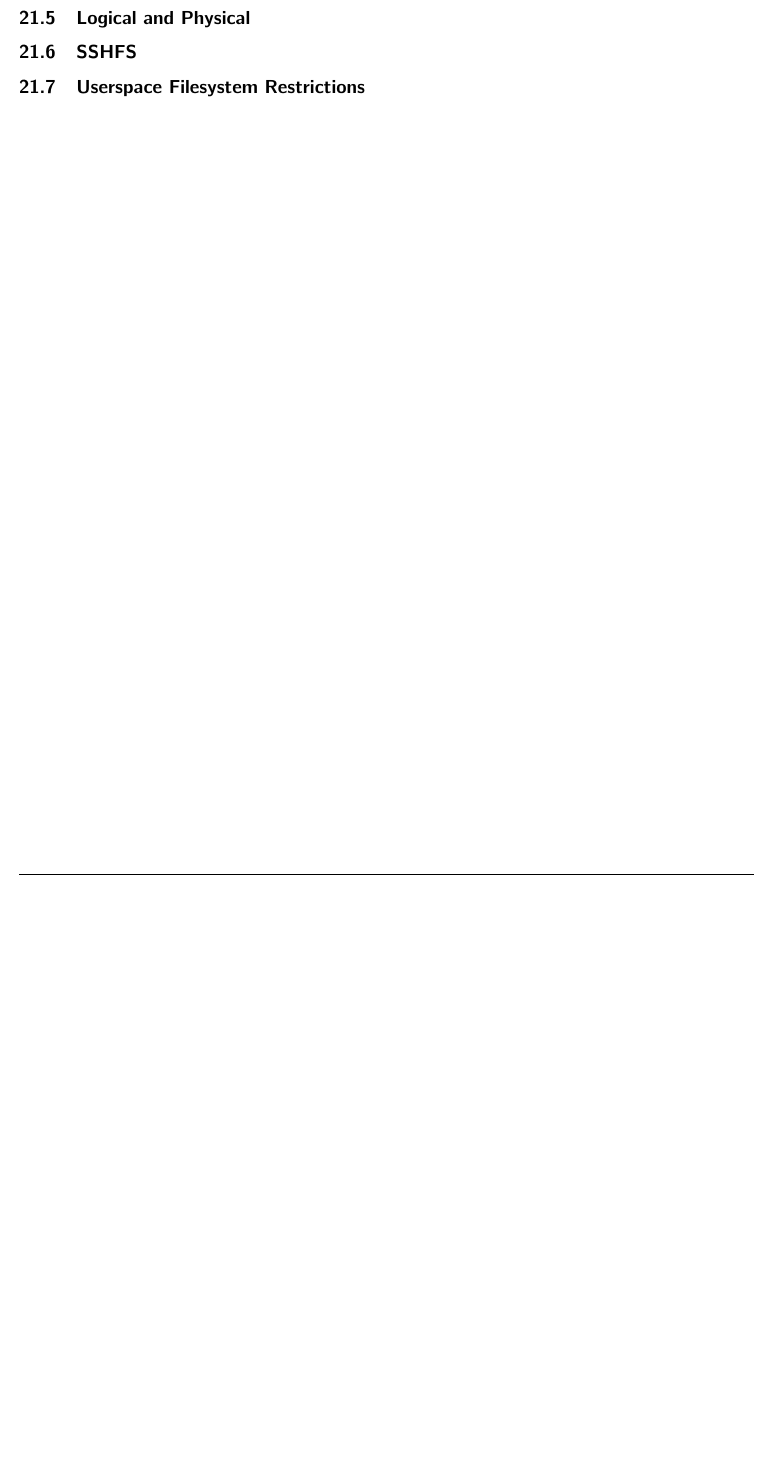
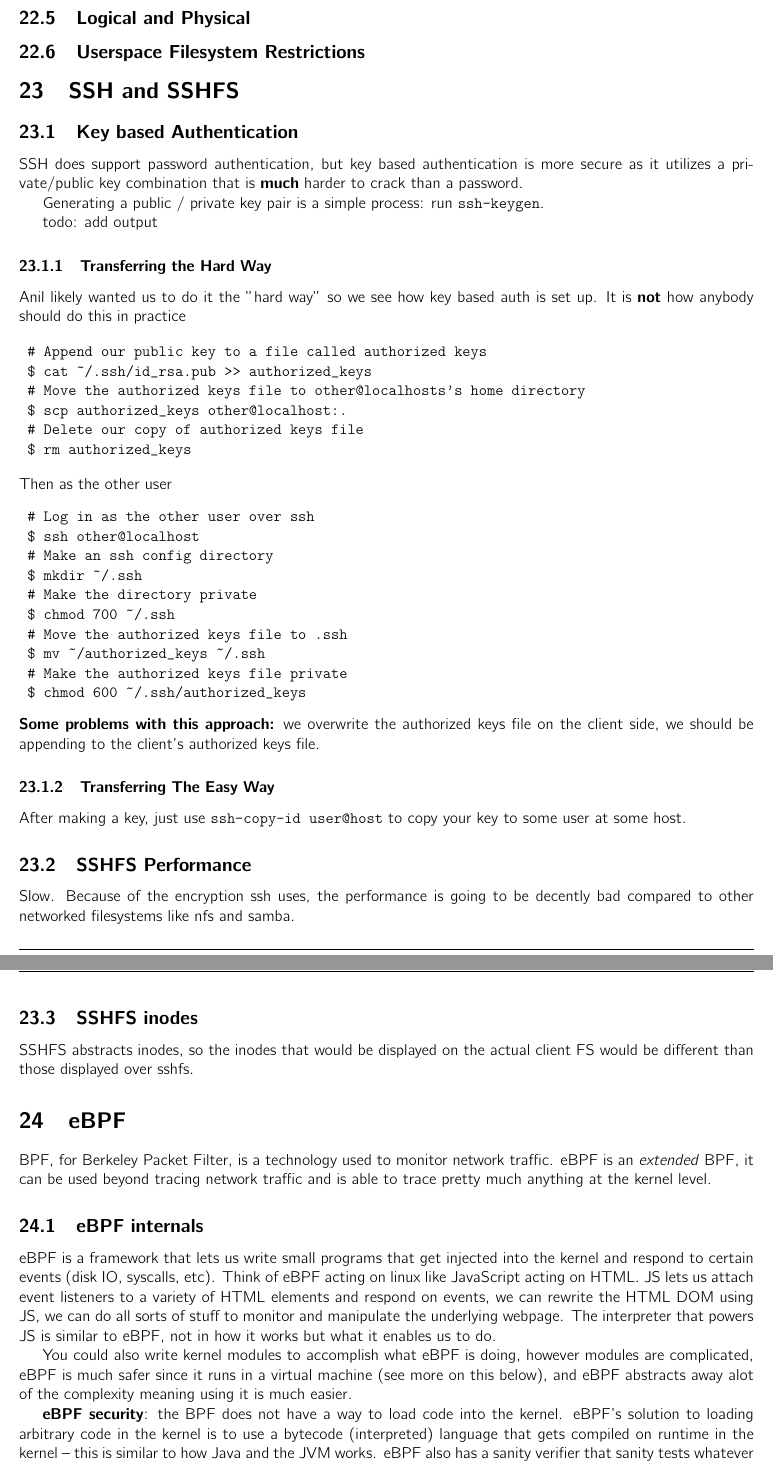
Before and after one commit to TheConner/comp3000-review, a LaTeX problem sheet (3000ExamReview.tex, which reads includes.tex, sections/FSEtAl.tex, sections/TraceEBPF.tex): part of page 11 of 13 before the commit and two parts of pages 12 and 13 of 15 after it, the two joined at a grey line, cut so that both start at the same text, the shorter picture padded with empty space. Compiled offline with pdfLaTeX.

Commit message:
Update: added sections, needs more work

```diff
--- a/includes.tex
+++ b/includes.tex
@@ -64,5 +64,5 @@
     citecolor=black,
     filecolor=black,
     linkcolor=black,
-    urlcolor=black
+    urlcolor=blue
 }
--- a/sections/FSEtAl.tex
+++ b/sections/FSEtAl.tex
@@ -18,6 +37,48 @@
 
 \subsection{Logical and Physical}
 
-\subsection {SSHFS}
+\subsection{Userspace Filesystem Restrictions}
 
-\subsection{Userspace Filesystem Restrictions}
+
+ 	%% - sshfs performance
+	%% - setting up keypair-based auth (authorized_keys, id_rsa, id_rsa.pub)
+	%% - sshfs inodes
+\section {SSH and SSHFS}
+\subsection{Key based Authentication}
+SSH does support password authentication, but key based authentication is more secure as it utilizes a private/public key combination that is \textbf{much} harder to crack than a password.
+
+Generating a public / private key pair is a simple process: run \texttt{ssh-keygen}.
+
+todo: add output
+
+\subsubsection{Transferring the Hard Way}
+Anil likely wanted us to do it the "hard way" so we see how key based auth is set up. It is \textbf{not} how anybody should do this in practice
+
+\begin{verbatim}
+	# Append our public key to a file called authorized keys
+	$ cat ~/.ssh/id_rsa.pub >> authorized_keys
+	# Move the authorized keys file to other@localhosts's home directory
+	$ scp authorized_keys other@localhost:.
+	# Delete our copy of authorized keys file
+	$ rm authorized_keys
+\end{verbatim}
+Then as the other user
+\begin{verbatim}
+	# Log in as the other user over ssh
+	$ ssh other@localhost
+	# Make an ssh config directory
+	$ mkdir ~/.ssh
+	# Make the directory private
+	$ chmod 700 ~/.ssh
+	# Move the authorized keys file to .ssh
+	$ mv ~/authorized_keys ~/.ssh
+	# Make the authorized keys file private
+	$ chmod 600 ~/.ssh/authorized_keys
+\end{verbatim}
+\textbf{Some problems with this approach:} we overwrite the authorized keys file on the client side, we should be appending to the client's authorized keys file.
+\subsubsection{Transferring The Easy Way}
+After making a key, just use \texttt{ssh-copy-id user@host} to copy your key to some user at some host.
+\subsection{SSHFS Performance}
+Slow. Because of the encryption ssh uses, the performance is going to be decently bad compared to other networked filesystems like nfs and samba.
+\subsection{SSHFS inodes}
+SSHFS abstracts inodes, so the inodes that would be displayed on the actual client FS would be different than those displayed over sshfs.
--- /dev/null
+++ b/sections/TraceEBPF.tex
@@ -0,0 +1,9 @@
+\section{eBPF}
+BPF, for Berkeley Packet Filter, is a technology used to monitor network traffic. eBPF is an \textit{extended} BPF, it can be used beyond tracing network traffic and is able to trace pretty much anything at the kernel level.
+
+\subsection{eBPF internals}
+eBPF is a framework that lets us write small programs that get injected into the kernel and respond to certain events (disk IO, syscalls, etc). Think of eBPF acting on linux like JavaScript acting on HTML. JS lets us attach event listeners to a variety of HTML elements and respond on events, we can rewrite the HTML DOM using JS, we can do all sorts of stuff to monitor and manipulate the underlying webpage. The interpreter that powers JS is similar to eBPF, not in how it works but what it enables us to do.
+
+You could also write kernel modules to accomplish what eBPF is doing, however modules are complicated, eBPF is much safer since it runs in a virtual machine (see more on this below), and eBPF abstracts away alot of the complexity meaning using it is much easier.
+
+\textbf{eBPF security}: the BPF does not have a way to load code into the kernel. eBPF's solution to loading arbitrary code in the kernel is to use a bytecode (interpreted) language that gets compiled on runtime in the kernel -- this is similar to how Java and the JVM works. eBPF also has a sanity verifier that sanity tests whatever you pass to it.
```
Also changed, not shown: 3000ExamReview.tex (+4 -2 lines), sections/DiskDestroyer.tex (+7 -0 lines), 3000ExamReview.pdf, sections/FSEtAl.tex (29 more changed lines), sections/TraceEBPF.tex (5 more changed lines).
